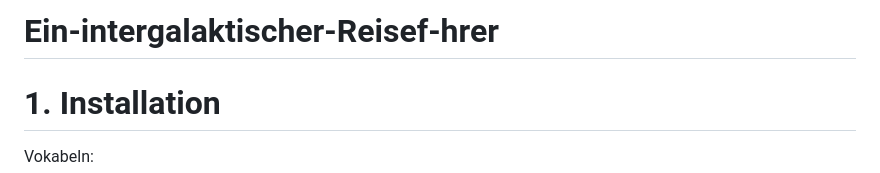
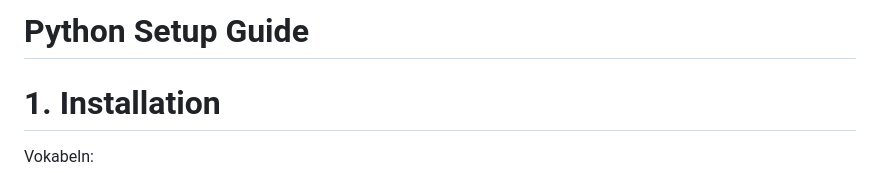
Before and after one commit to err4re/Sch-lerakademie_2026, a Markdown page: python_setup.md, the part around the change. GitHub-like rendering.

Commit message:
Rename document to 'Python Setup Guide'
fix title

```diff
--- a/python_setup.md
+++ b/python_setup.md
@@ -1,5 +1,5 @@
 
-# Ein-intergalaktischer-Reisef-hrer
+# Python Setup Guide
 
 # 1. Installation
 
```
